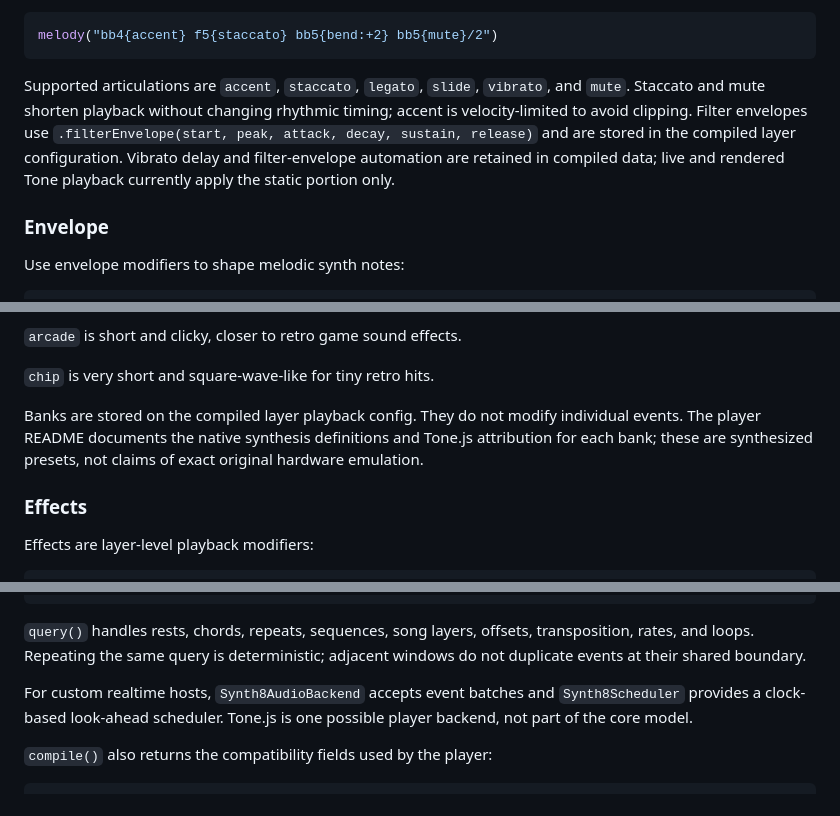
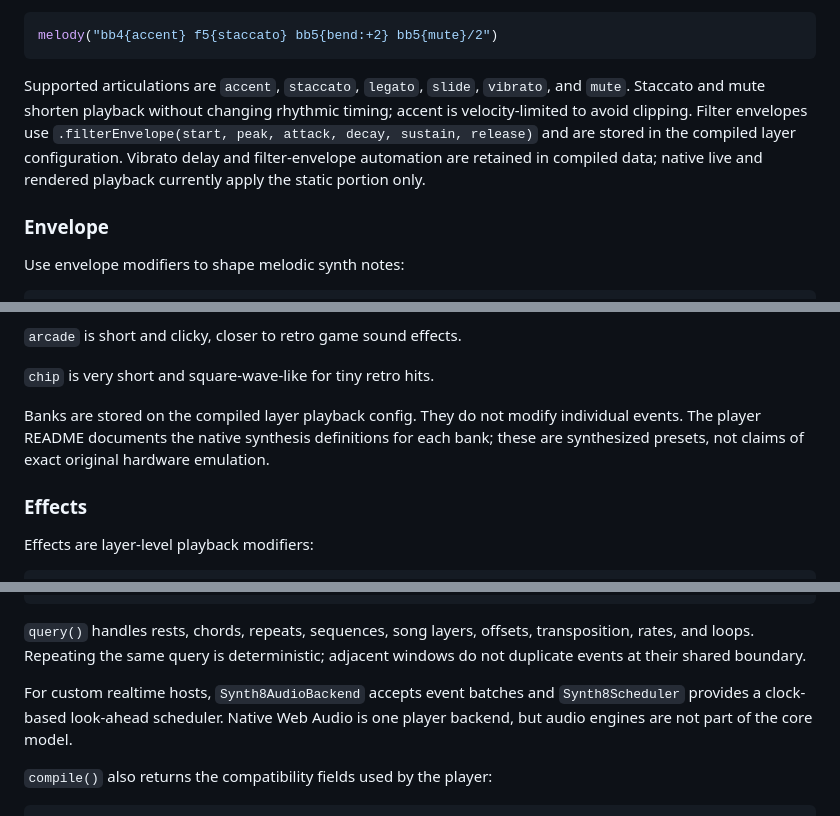
Before and after one commit to ViBuCa/synth8, a Markdown page: packages/core/README.md, 3 parts joined by grey strips. GitHub-like rendering.

Commit message:
finish native playback documentation cleanup

````diff
--- a/packages/core/README.md
+++ b/packages/core/README.md
@@ -258,7 +258,7 @@ Vibrato rate is Hz, depth is normalized from `0` to `1`, and delay/portamento ar
 melody("bb4{accent} f5{staccato} bb5{bend:+2} bb5{mute}/2")
 ```
 
-Supported articulations are `accent`, `staccato`, `legato`, `slide`, `vibrato`, and `mute`. Staccato and mute shorten playback without changing rhythmic timing; accent is velocity-limited to avoid clipping. Filter envelopes use `.filterEnvelope(start, peak, attack, decay, sustain, release)` and are stored in the compiled layer configuration. Vibrato delay and filter-envelope automation are retained in compiled data; live and rendered Tone playback currently apply the static portion only.
+Supported articulations are `accent`, `staccato`, `legato`, `slide`, `vibrato`, and `mute`. Staccato and mute shorten playback without changing rhythmic timing; accent is velocity-limited to avoid clipping. Filter envelopes use `.filterEnvelope(start, peak, attack, decay, sustain, release)` and are stored in the compiled layer configuration. Vibrato delay and filter-envelope automation are retained in compiled data; native live and rendered playback currently apply the static portion only.
 
 ### Envelope
 
@@ -349,7 +349,7 @@ chip
 
 `chip` is very short and square-wave-like for tiny retro hits.
 
-Banks are stored on the compiled layer playback config. They do not modify individual events. The player README documents the native synthesis definitions and Tone.js attribution for each bank; these are synthesized presets, not claims of exact original hardware emulation.
+Banks are stored on the compiled layer playback config. They do not modify individual events. The player README documents the native synthesis definitions for each bank; these are synthesized presets, not claims of exact original hardware emulation.
 
 ### Effects
 
@@ -517,8 +517,8 @@ transposition, rates, and loops. Repeating the same query is deterministic;
 adjacent windows do not duplicate events at their shared boundary.
 
 For custom realtime hosts, `Synth8AudioBackend` accepts event batches and
-`Synth8Scheduler` provides a clock-based look-ahead scheduler. Tone.js is one
-possible player backend, not part of the core model.
+`Synth8Scheduler` provides a clock-based look-ahead scheduler. Native Web Audio
+is one player backend, but audio engines are not part of the core model.
 
 `compile()` also returns the compatibility fields used by the player:
 
````
Also changed, not shown: other parts of packages/core/README.md (+1 -1 lines).
